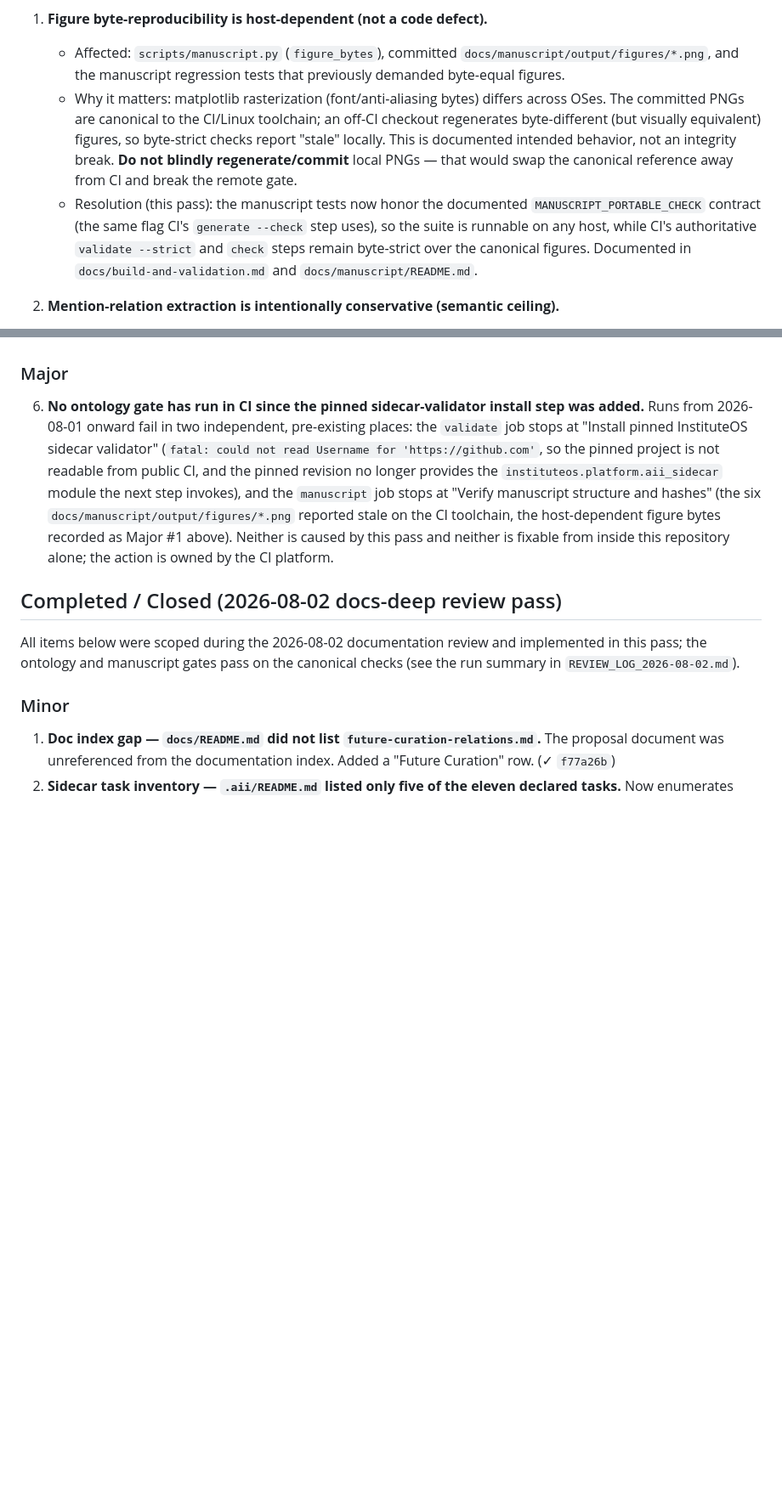
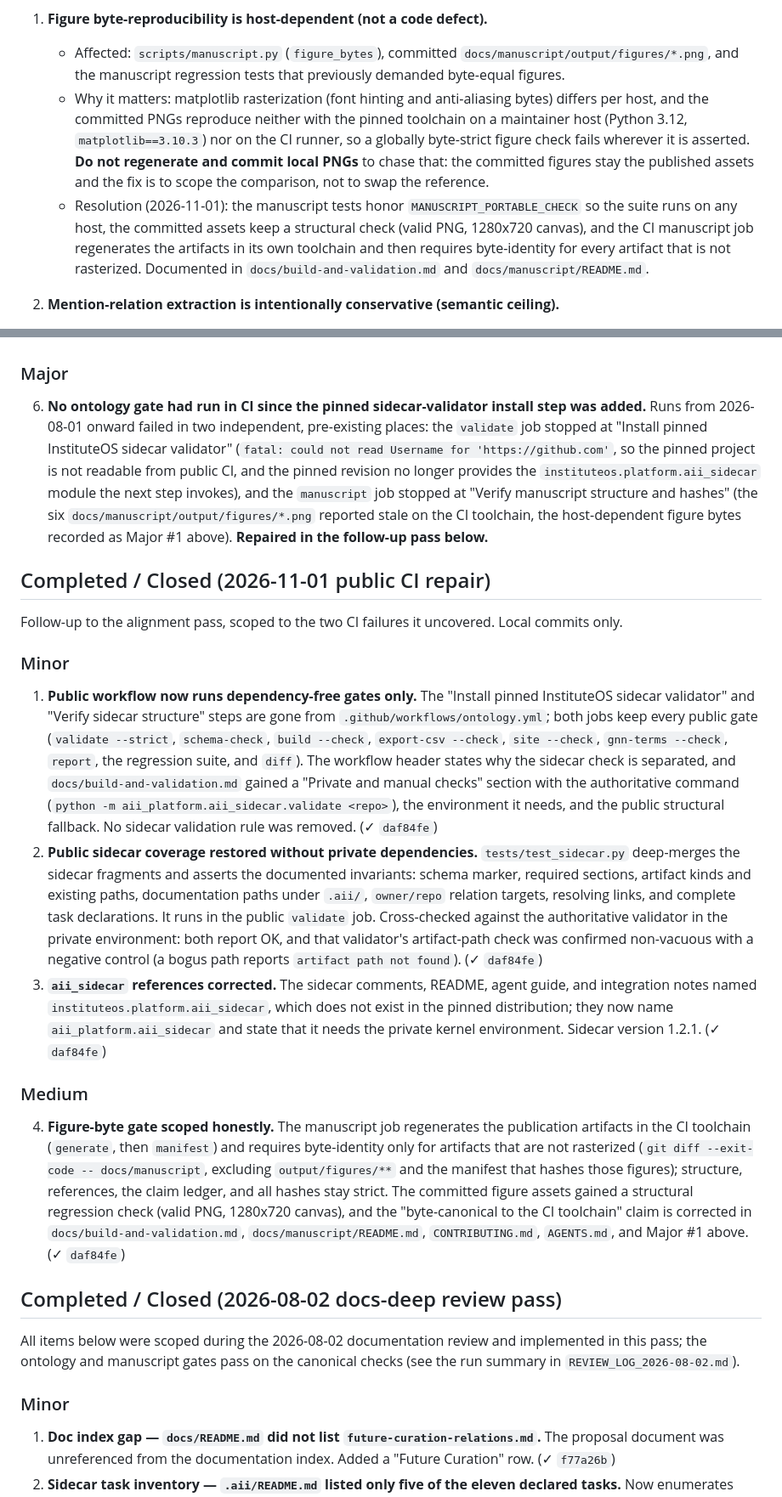
Before and after one commit to ActiveInferenceInstitute/Active_Inference_Ontology, a Markdown page: TO-DO.md, 2 parts joined by grey strips. Shown at 85% size. Drawn GitHub-style; blank space fills up the shorter version.

Commit message:
docs: record the public CI repair in the scoped worklog
- Major #1: the committed figure PNGs reproduce with the pinned toolchain on
  neither a maintainer host nor the CI runner, so the entry records the scoped
  contract (CI regenerates and compares rasterizer-independent artifacts) and
  drops the "canonical to the CI toolchain" claim.
- Major #6 and the deferred list record the repair in `daf84fe`: the public
  jobs no longer depend on the private sidecar validator, and the sidecar keeps
  a structural check in the regression suite.
- New "Completed / Closed (2026-11-01 public CI repair)" section covering the
  workflow change, the restored public coverage, the corrected validator module
  paths, and the scoped figure gate.
- The manuscript test-file failures on this host are recorded as environmental
  (they reproduce identically at `main`).

Co-authored-by: factory-droid[bot] <138933559+factory-droid[bot]@users.noreply.github.com>

```diff
--- a/TO-DO.md
+++ b/TO-DO.md
@@ -20,15 +20,17 @@ documented below), with the remaining action owned by the CI platform / a domain
 1. **Figure byte-reproducibility is host-dependent (not a code defect).**
    - Affected: `scripts/manuscript.py` (`figure_bytes`), committed `docs/manuscript/output/figures/*.png`,
      and the manuscript regression tests that previously demanded byte-equal figures.
-   - Why it matters: matplotlib rasterization (font/anti-aliasing bytes) differs across OSes.
-     The committed PNGs are canonical to the CI/Linux toolchain; an off-CI checkout regenerates
-     byte-different (but visually equivalent) figures, so byte-strict checks report "stale" locally.
-     This is documented intended behavior, not an integrity break. **Do not blindly regenerate/commit**
-     local PNGs — that would swap the canonical reference away from CI and break the remote gate.
-   - Resolution (this pass): the manuscript tests now honor the documented `MANUSCRIPT_PORTABLE_CHECK`
-     contract (the same flag CI's `generate --check` step uses), so the suite is runnable on any host,
-     while CI's authoritative `validate --strict` and `check` steps remain byte-strict over the canonical
-     figures. Documented in `docs/build-and-validation.md` and `docs/manuscript/README.md`.
+   - Why it matters: matplotlib rasterization (font hinting and anti-aliasing bytes) differs per
+     host, and the committed PNGs reproduce neither with the pinned toolchain on a maintainer host
+     (Python 3.12, `matplotlib==3.10.3`) nor on the CI runner, so a globally byte-strict figure
+     check fails wherever it is asserted. **Do not regenerate and commit local PNGs** to chase
+     that: the committed figures stay the published assets and the fix is to scope the comparison,
+     not to swap the reference.
+   - Resolution (2026-11-01): the manuscript tests honor `MANUSCRIPT_PORTABLE_CHECK` so the suite
+     runs on any host, the committed assets keep a structural check (valid PNG, 1280x720 canvas),
+     and the CI manuscript job regenerates the artifacts in its own toolchain and then requires
+     byte-identity for every artifact that is not rasterized. Documented in
+     `docs/build-and-validation.md` and `docs/manuscript/README.md`.
 
 2. **Mention-relation extraction is intentionally conservative (semantic ceiling).**
    - Affected: `scripts/ontology.py::mention_relations`, source `connectionsText`, `docs/manuscript/05_discussion.md`.
@@ -79,15 +81,53 @@ pipeline annotates (`ActInfOntologyAnnotation`, Step 10). The bridge is generate
 
 ### Major
 
-6. **No ontology gate has run in CI since the pinned sidecar-validator install step was added.**
-   Runs from 2026-08-01 onward fail in two independent, pre-existing places: the `validate` job
-   stops at "Install pinned InstituteOS sidecar validator" (`fatal: could not read Username for
+6. **No ontology gate had run in CI since the pinned sidecar-validator install step was added.**
+   Runs from 2026-08-01 onward failed in two independent, pre-existing places: the `validate` job
+   stopped at "Install pinned InstituteOS sidecar validator" (`fatal: could not read Username for
    'https://github.com'`, so the pinned project is not readable from public CI, and the pinned
    revision no longer provides the `instituteos.platform.aii_sidecar` module the next step
-   invokes), and the `manuscript` job stops at "Verify manuscript structure and hashes" (the six
+   invokes), and the `manuscript` job stopped at "Verify manuscript structure and hashes" (the six
    `docs/manuscript/output/figures/*.png` reported stale on the CI toolchain, the host-dependent
-   figure bytes recorded as Major #1 above). Neither is caused by this pass and neither is
-   fixable from inside this repository alone; the action is owned by the CI platform.
+   figure bytes recorded as Major #1 above). **Repaired in the follow-up pass below.**
+
+## Completed / Closed (2026-11-01 public CI repair)
+
+Follow-up to the alignment pass, scoped to the two CI failures it uncovered. Local commits only.
+
+### Minor
+
+1. **Public workflow now runs dependency-free gates only.** The "Install pinned InstituteOS
+   sidecar validator" and "Verify sidecar structure" steps are gone from
+   `.github/workflows/ontology.yml`; both jobs keep every public gate (`validate --strict`,
+   `schema-check`, `build --check`, `export-csv --check`, `site --check`, `gnn-terms --check`,
+   `report`, the regression suite, and `diff`). The workflow header states why the sidecar check is
+   separated, and `docs/build-and-validation.md` gained a "Private and manual checks" section with
+   the authoritative command (`python -m aii_platform.aii_sidecar.validate <repo>`), the
+   environment it needs, and the public structural fallback. No sidecar validation rule was
+   removed. (✓ `daf84fe`)
+2. **Public sidecar coverage restored without private dependencies.** `tests/test_sidecar.py`
+   deep-merges the sidecar fragments and asserts the documented invariants: schema marker,
+   required sections, artifact kinds and existing paths, documentation paths under `.aii/`,
+   `owner/repo` relation targets, resolving links, and complete task declarations. It runs in the
+   public `validate` job. Cross-checked against the authoritative validator in the private
+   environment: both report OK, and that validator's artifact-path check was confirmed
+   non-vacuous with a negative control (a bogus path reports `artifact path not found`).
+   (✓ `daf84fe`)
+3. **`aii_sidecar` references corrected.** The sidecar comments, README, agent guide, and
+   integration notes named `instituteos.platform.aii_sidecar`, which does not exist in the pinned
+   distribution; they now name `aii_platform.aii_sidecar` and state that it needs the private
+   kernel environment. Sidecar version 1.2.1. (✓ `daf84fe`)
+
+### Medium
+
+4. **Figure-byte gate scoped honestly.** The manuscript job regenerates the publication artifacts
+   in the CI toolchain (`generate`, then `manifest`) and requires byte-identity only for artifacts
+   that are not rasterized (`git diff --exit-code -- docs/manuscript`, excluding
+   `output/figures/**` and the manifest that hashes those figures); structure, references, the
+   claim ledger, and all hashes stay strict. The committed figure assets gained a structural
+   regression check (valid PNG, 1280x720 canvas), and the "byte-canonical to the CI toolchain"
+   claim is corrected in `docs/build-and-validation.md`, `docs/manuscript/README.md`,
+   `CONTRIBUTING.md`, `AGENTS.md`, and Major #1 above. (✓ `daf84fe`)
 
 ## Completed / Closed (2026-08-02 docs-deep review pass)
 
```
Also changed, not shown: other parts of TO-DO.md (+8 -4 lines).
